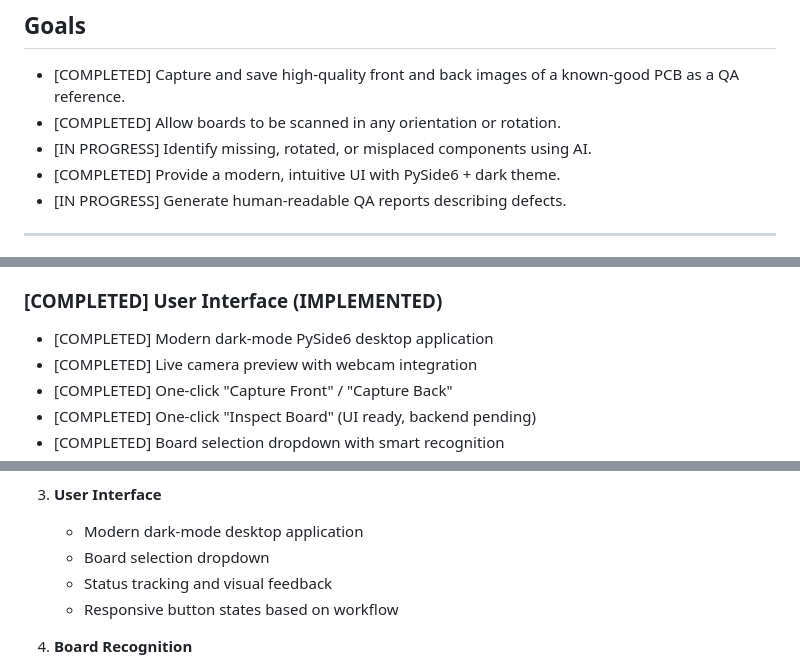
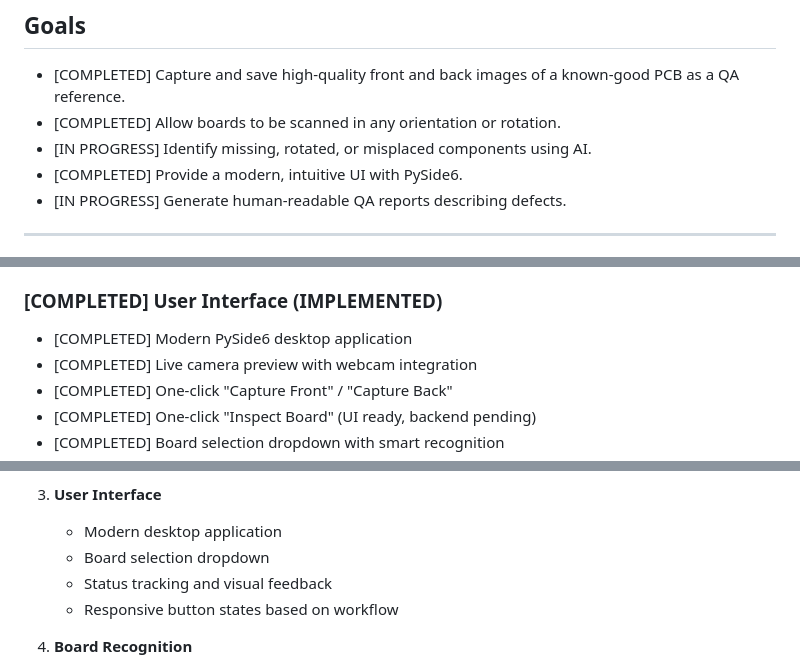
Before and after one commit to Frank-spark/Pcb-Inspector, a Markdown page: README.md, 3 parts joined by grey strips. GitHub-like rendering.

```diff
--- a/README.md
+++ b/README.md
@@ -11,7 +11,7 @@ This desktop application provides automated visual inspection of PCBs using a st
 * [COMPLETED] Capture and save high-quality front and back images of a known-good PCB as a QA reference.
 * [COMPLETED] Allow boards to be scanned in any orientation or rotation.
 * [IN PROGRESS] Identify missing, rotated, or misplaced components using AI.
-* [COMPLETED] Provide a modern, intuitive UI with PySide6 + dark theme.
+* [COMPLETED] Provide a modern, intuitive UI with PySide6.
 * [IN PROGRESS] Generate human-readable QA reports describing defects.
 
 ---
@@ -37,7 +37,7 @@ This desktop application provides automated visual inspection of PCBs using a st
 
 ### [COMPLETED] User Interface (IMPLEMENTED)
 
-* [COMPLETED] Modern dark-mode PySide6 desktop application
+* [COMPLETED] Modern PySide6 desktop application
 * [COMPLETED] Live camera preview with webcam integration
 * [COMPLETED] One-click "Capture Front" / "Capture Back"
 * [COMPLETED] One-click "Inspect Board" (UI ready, backend pending)
@@ -63,7 +63,7 @@ This desktop application provides automated visual inspection of PCBs using a st
    - Sample validation and error handling
 
 3. **User Interface**
-   - Modern dark-mode desktop application
+   - Modern desktop application
    - Board selection dropdown
    - Status tracking and visual feedback
    - Responsive button states based on workflow
```
